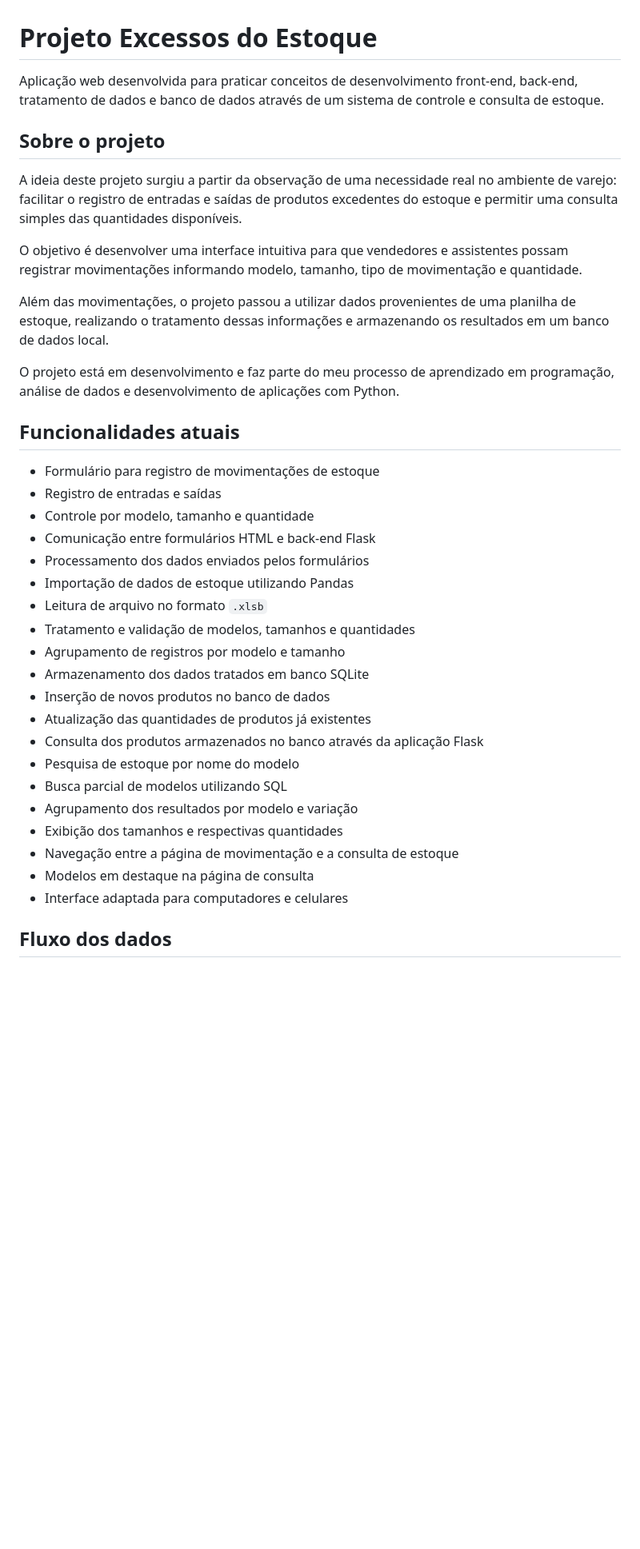
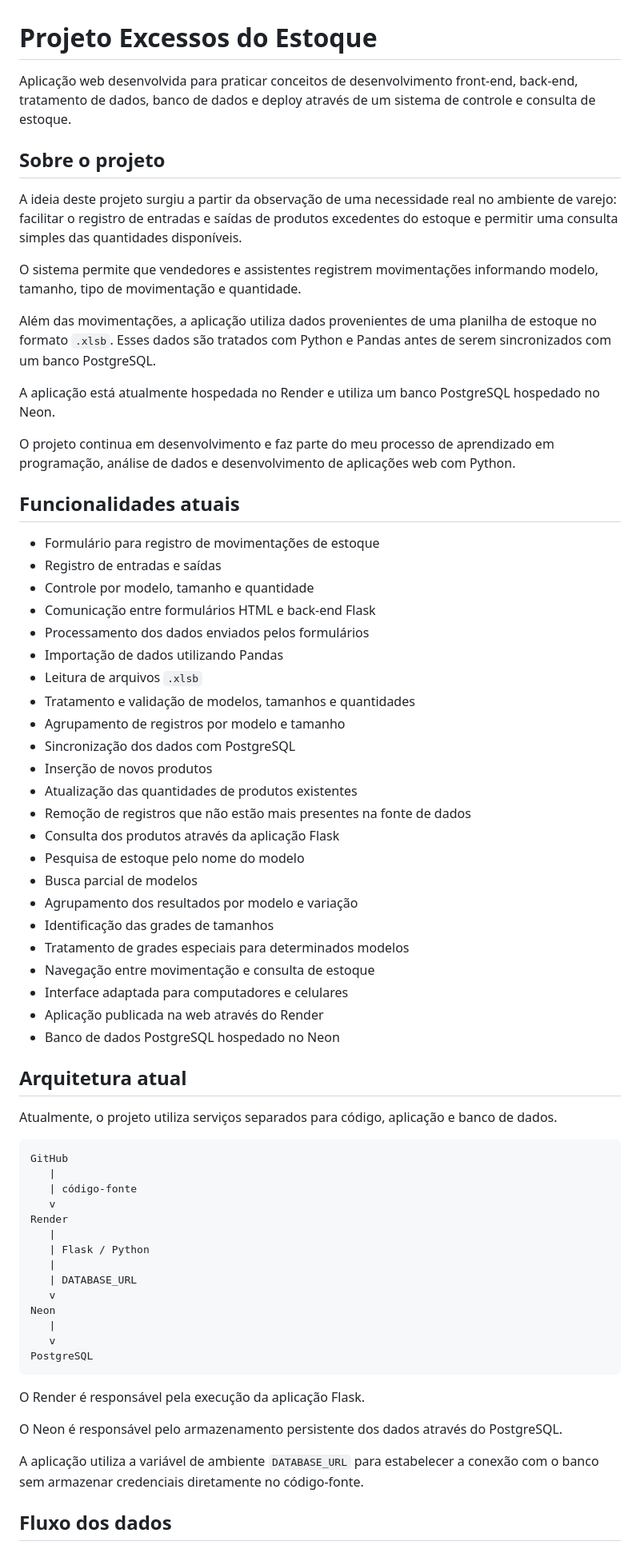
Before and after one commit to JoaoBonfimDev/projeto-excessos-estoque, a Markdown page: readme.md, the part around one of its changes. Shown at 80% size. Rendered like a GitHub page; blank space fills up the shorter version.

````diff
--- a/readme.md
+++ b/readme.md
@@ -1,16 +1,18 @@
 # Projeto Excessos do Estoque
 
-Aplicação web desenvolvida para praticar conceitos de desenvolvimento front-end, back-end, tratamento de dados e banco de dados através de um sistema de controle e consulta de estoque.
+Aplicação web desenvolvida para praticar conceitos de desenvolvimento front-end, back-end, tratamento de dados, banco de dados e deploy através de um sistema de controle e consulta de estoque.
 
 ## Sobre o projeto
 
 A ideia deste projeto surgiu a partir da observação de uma necessidade real no ambiente de varejo: facilitar o registro de entradas e saídas de produtos excedentes do estoque e permitir uma consulta simples das quantidades disponíveis.
 
-O objetivo é desenvolver uma interface intuitiva para que vendedores e assistentes possam registrar movimentações informando modelo, tamanho, tipo de movimentação e quantidade.
+O sistema permite que vendedores e assistentes registrem movimentações informando modelo, tamanho, tipo de movimentação e quantidade.
 
-Além das movimentações, o projeto passou a utilizar dados provenientes de uma planilha de estoque, realizando o tratamento dessas informações e armazenando os resultados em um banco de dados local.
+Além das movimentações, a aplicação utiliza dados provenientes de uma planilha de estoque no formato `.xlsb`. Esses dados são tratados com Python e Pandas antes de serem sincronizados com um banco PostgreSQL.
 
-O projeto está em desenvolvimento e faz parte do meu processo de aprendizado em programação, análise de dados e desenvolvimento de aplicações com Python.
+A aplicação está atualmente hospedada no Render e utiliza um banco PostgreSQL hospedado no Neon.
+
+O projeto continua em desenvolvimento e faz parte do meu processo de aprendizado em programação, análise de dados e desenvolvimento de aplicações web com Python.
 
 ## Funcionalidades atuais
 
@@ -19,21 +21,51 @@ O projeto está em desenvolvimento e faz parte do meu processo de aprendizado em
 - Controle por modelo, tamanho e quantidade
 - Comunicação entre formulários HTML e back-end Flask
 - Processamento dos dados enviados pelos formulários
-- Importação de dados de estoque utilizando Pandas
-- Leitura de arquivo no formato `.xlsb`
+- Importação de dados utilizando Pandas
+- Leitura de arquivos `.xlsb`
 - Tratamento e validação de modelos, tamanhos e quantidades
 - Agrupamento de registros por modelo e tamanho
-- Armazenamento dos dados tratados em banco SQLite
-- Inserção de novos produtos no banco de dados
-- Atualização das quantidades de produtos já existentes
-- Consulta dos produtos armazenados no banco através da aplicação Flask
-- Pesquisa de estoque por nome do modelo
-- Busca parcial de modelos utilizando SQL
+- Sincronização dos dados com PostgreSQL
+- Inserção de novos produtos
+- Atualização das quantidades de produtos existentes
+- Remoção de registros que não estão mais presentes na fonte de dados
+- Consulta dos produtos através da aplicação Flask
+- Pesquisa de estoque pelo nome do modelo
+- Busca parcial de modelos
 - Agrupamento dos resultados por modelo e variação
-- Exibição dos tamanhos e respectivas quantidades
-- Navegação entre a página de movimentação e a consulta de estoque
-- Modelos em destaque na página de consulta
+- Identificação das grades de tamanhos
+- Tratamento de grades especiais para determinados modelos
+- Navegação entre movimentação e consulta de estoque
 - Interface adaptada para computadores e celulares
+- Aplicação publicada na web através do Render
+- Banco de dados PostgreSQL hospedado no Neon
+
+## Arquitetura atual
+
+Atualmente, o projeto utiliza serviços separados para código, aplicação e banco de dados.
+
+```text
+GitHub
+   |
+   | código-fonte
+   v
+Render
+   |
+   | Flask / Python
+   |
+   | DATABASE_URL
+   v
+Neon
+   |
+   v
+PostgreSQL
+```
+
+O Render é responsável pela execução da aplicação Flask.
+
+O Neon é responsável pelo armazenamento persistente dos dados através do PostgreSQL.
+
+A aplicação utiliza a variável de ambiente `DATABASE_URL` para estabelecer a conexão com o banco sem armazenar credenciais diretamente no código-fonte.
 
 ## Fluxo dos dados
 
````
Also changed, not shown: other parts of readme.md (+178 -76 lines).
